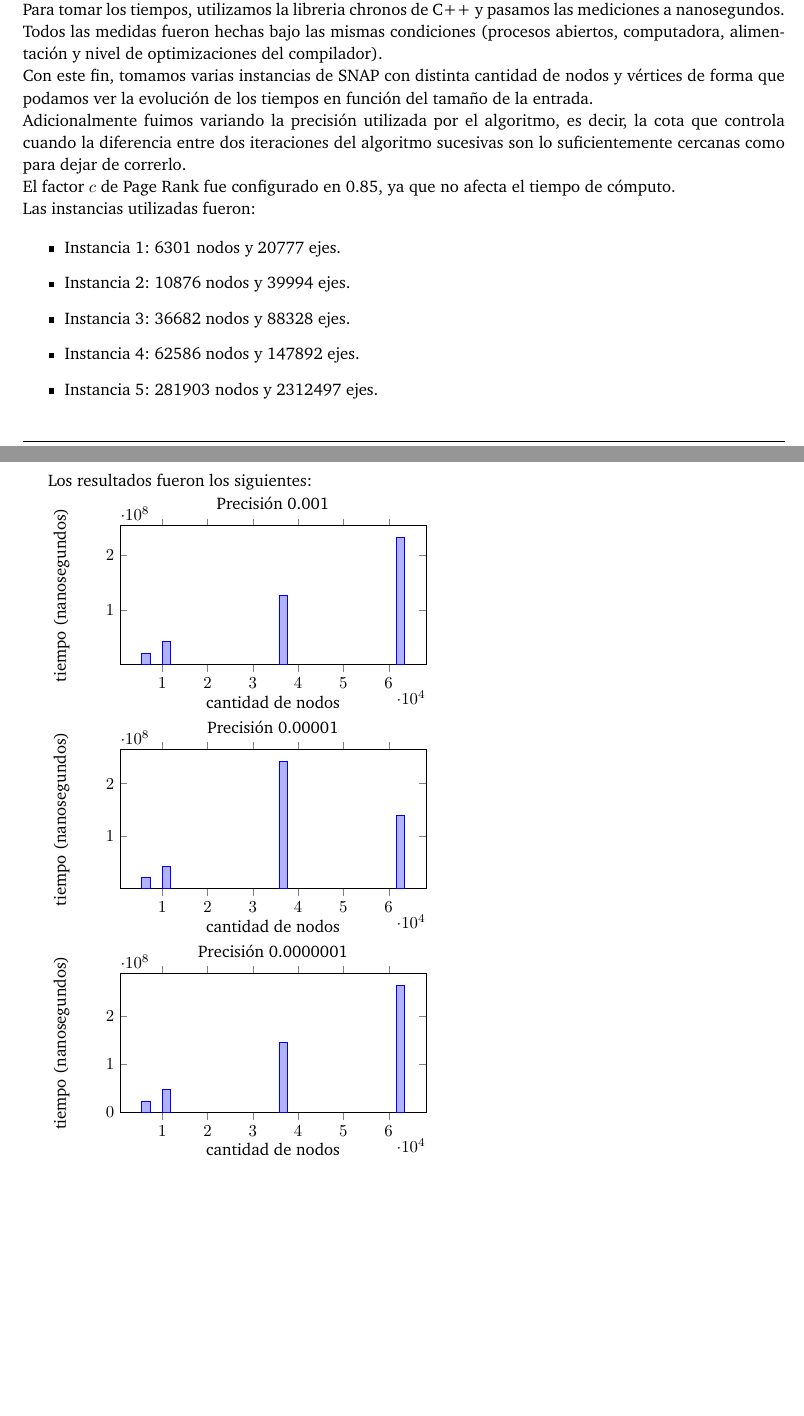
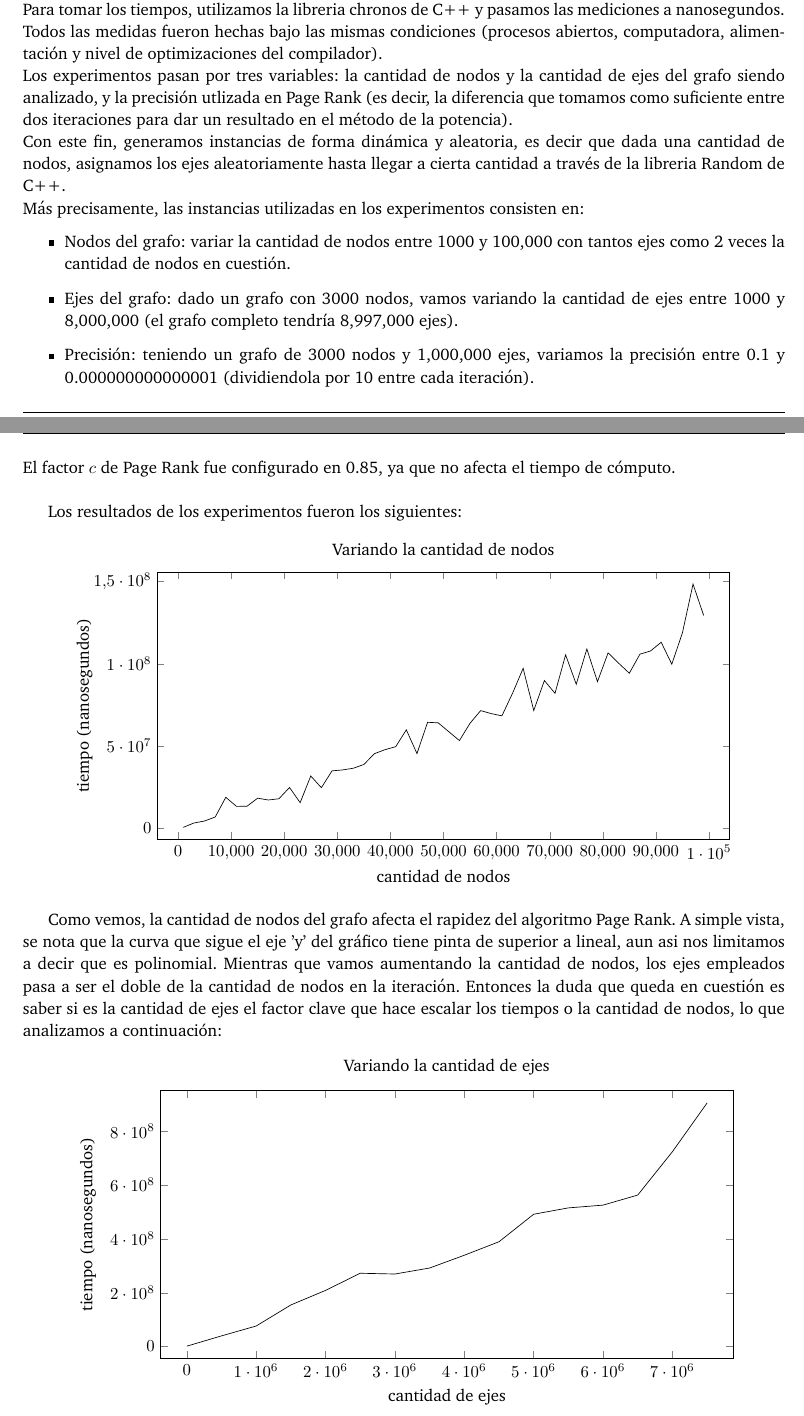
Before and after one commit to ivanpondal/mn-tp2, a LaTeX document (latex/informe.tex, which reads latex/experimentacion.tex): two parts of pages 16 and 17 of 24, joined at a grey line, cut so that both start at the same text, the shorter picture padded with empty space. The pictures show the PDF file latex/informe.pdf that the author committed with the source.

Commit message:
Informe - tiempos de Page Rank

```diff
--- a/latex/experimentacion.tex
+++ b/latex/experimentacion.tex
@@ -117,34 +119,51 @@ Adicionalmente, vemos que Page Rank converge de forma más rápida para valores
 
 En esta sección, analizamos el tiempo de cómputo que emplea Page Rank.\\
 Para tomar los tiempos, utilizamos la libreria chronos de C++ y pasamos las mediciones a nanosegundos. Todos las medidas fueron hechas bajo las mismas condiciones (procesos abiertos, computadora, alimentación y nivel de optimizaciones del compilador).\\
-Con este fin, tomamos varias instancias de SNAP con distinta cantidad de nodos y vértices de forma que podamos ver la evolución de los tiempos en función del tamaño de la entrada.\\
-Adicionalmente fuimos variando la precisión utilizada por el algoritmo, es decir, la cota que controla cuando la diferencia entre dos iteraciones del algoritmo sucesivas son lo suficientemente cercanas como para dejar de correrlo.\\
+Los experimentos pasan por tres variables: la cantidad de nodos y la cantidad de ejes del grafo siendo analizado, y la precisión utlizada en Page Rank (es decir, la diferencia que tomamos como suficiente entre dos iteraciones para dar un resultado en el método de la potencia).\\
+Con este fin, generamos instancias de forma dinámica y aleatoria, es decir que dada una cantidad de nodos, asignamos los ejes aleatoriamente hasta llegar a cierta cantidad a través de la libreria Random de C++.\\
+Más precisamente, las instancias utilizadas en los experimentos consisten en:
+\begin{itemize}
+    \item Nodos del grafo: variar la cantidad de nodos entre 1000 y 100,000 con tantos ejes como 2 veces la cantidad de nodos en cuestión.
+    \item Ejes del grafo: dado un grafo con 3000 nodos, vamos variando la cantidad de ejes entre 1000 y 8,000,000 (el grafo completo tendría 8,997,000 ejes).
+    \item Precisión: teniendo un grafo de 3000 nodos y 1,000,000 ejes, variamos la precisión entre 0.1 y 0.000000000000001 (dividiendola por 10 entre cada iteración).
+\end{itemize}
 El factor $c$ de Page Rank fue configurado en 0.85, ya que no afecta el tiempo de cómputo.\\
-Las instancias utilizadas fueron:
 
-\begin{itemize}
-    \item Instancia 1: 6301 nodos y 20777 ejes.
-    \item Instancia 2: 10876 nodos y 39994 ejes.
-    \item Instancia 3: 36682 nodos y 88328 ejes.
-    \item Instancia 4: 62586 nodos y 147892 ejes.
-    \item Instancia 5: 281903 nodos y 2312497 ejes.
-\end{itemize}
+Los resultados de los experimentos fueron los siguientes:
 
-Los resultados fueron los siguientes:
-
+\begin{center}
     \begin{tikzpicture}
     \begin{axis}[
-    title=Precisión 0.001,
-    xlabel=cantidad de nodos,
-    ylabel=tiempo (nanosegundos),
-    height=4.5cm,
-    width=8cm,
-    ybar,
-    bar width=5]
-\addplot
-    coordinates {(6301,22337932.00) (10876,43180579.00) (36682,127379816.00) (62586,232454818.00)};
+        title={Variando la cantidad de nodos},
+        xlabel={cantidad de nodos},
+        ylabel={tiempo (nanosegundos)},
+        ylabel absolute,
+        ylabel style={yshift=.3cm},
+        scaled x ticks=false,
+        scaled y ticks=false,
+        enlargelimits=0.05,
+        width=0.85\textwidth,
+        height=0.45\textwidth
+    ]
+    \addplot[color=black] table[x=nodos,y=tiempo]{datos/pr-tiempos-nodos.out};
     \end{axis}
     \end{tikzpicture}
+\end{center}
 
+Como vemos, la cantidad de nodos del grafo afecta el rapidez del algoritmo Page Rank. A simple vista, se nota que la curva que sigue el eje 'y' del gráfico tiene pinta de superior a lineal, aun asi nos limitamos a decir que es polinomial. Mientras que vamos aumentando la cantidad de nodos, los ejes empleados pasa a ser el doble de la cantidad de nodos en la iteración. Entonces la duda que queda en cuestión es saber si es la cantidad de ejes el factor clave que hace escalar los tiempos o la cantidad de nodos, lo que analizamos a continuación:
+
+\begin{center}
     \begin{tikzpicture}
     \begin{axis}[
+        title={Variando la cantidad de ejes},
+        xlabel={cantidad de ejes},
+        ylabel={tiempo (nanosegundos)},
+        ylabel absolute,
+        ylabel style={yshift=.3cm},
+        scaled x ticks=false,
+        scaled y ticks=false,
+        enlargelimits=0.05,
+        width=0.85\textwidth,
+        height=0.45\textwidth
+    ]
+    \addplot[color=black] table[x=ejes,y=tiempo]{datos/pr-tiempos-ejes.out};
@@ -160,3 +170,4 @@ Los resultados fueron los siguientes:
     \end{axis}
     \end{tikzpicture}
+\end{center}
 
@@ -163,2 +181,3 @@ Los resultados fueron los siguientes:
+\begin{center}
     \begin{tikzpicture}
     \begin{axis}[
@@ -176,3 +201 @@ Los resultados fueron los siguientes:
 
-\begin{tikzpicture}
-\begin{axis}[
@@ -182 +201,0 @@ Los resultados fueron los siguientes:
-    xtick={1,2,3},
```
Also changed, not shown: latex/informe.pdf, latex/experimentacion.tex (60 more changed lines), 4 other files. Lines whose indentation alone changed are shown as unchanged.
